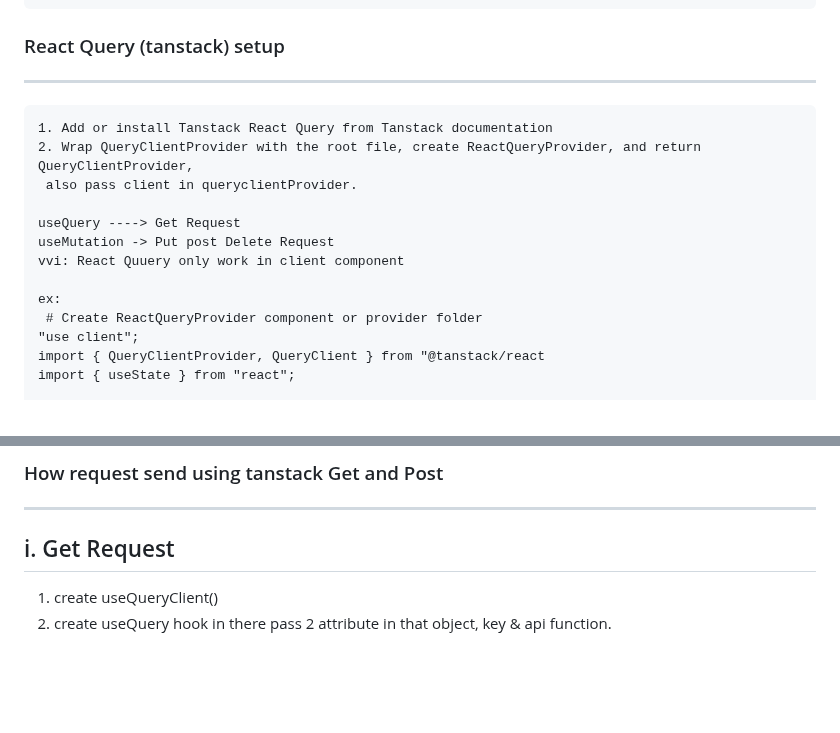
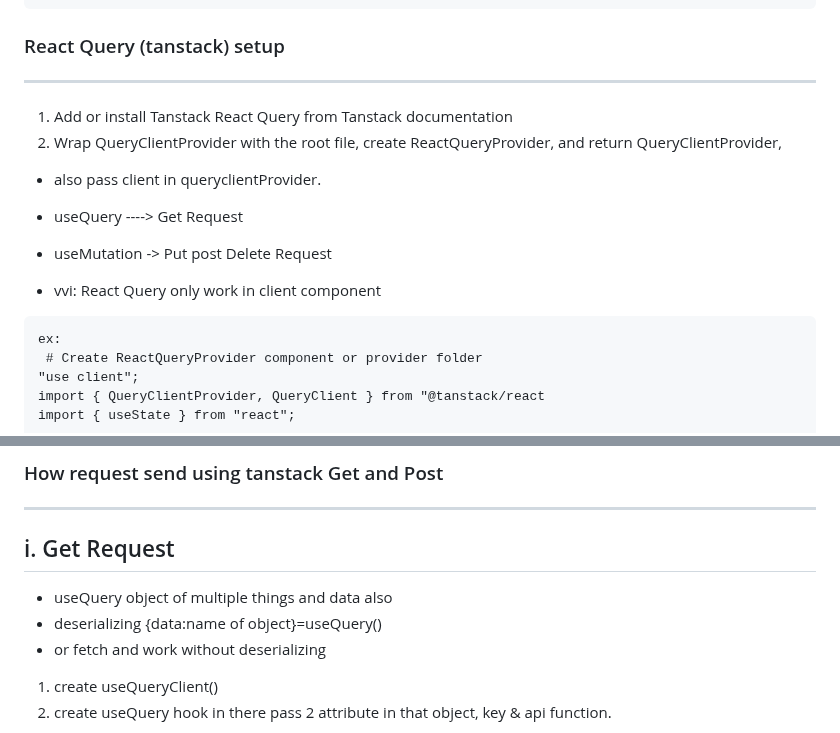
Before and after one commit to ishordev1/Programming-practices, a Markdown page: javascript/All About JS and it Framework.md, 2 parts joined by grey strips. Drawn GitHub-style; blank space fills up the shorter version.

````diff
--- a/javascript/All About JS and it Framework.md
+++ b/javascript/All About JS and it Framework.md
@@ -342,15 +342,16 @@ const page = () => {
 
 ### React Query (tanstack) setup
 -----------------------
-```
 1. Add or install Tanstack React Query from Tanstack documentation
 2. Wrap QueryClientProvider with the root file, create ReactQueryProvider, and return QueryClientProvider,
- also pass client in queryclientProvider.
+ - also pass client in queryclientProvider.
 
-useQuery ----> Get Request
-useMutation -> Put post Delete Request
-vvi: React Quuery only work in client component
+- useQuery ----> Get Request
+- useMutation -> Put post Delete Request
+- vvi: React Query only work in client component
 
+
+```
 ex:
  # Create ReactQueryProvider component or provider folder
 "use client";
@@ -382,7 +383,9 @@ return (
 ------------
 i. Get Request
 ------------------
-
+- useQuery object of multiple things and data also
+- deserializing {data:name of object}=useQuery()
+- or fetch and work without deserializing
 
 1. create useQueryClient()
 2. create useQuery  hook in there pass 2 attribute in that object, key & api function.
````
